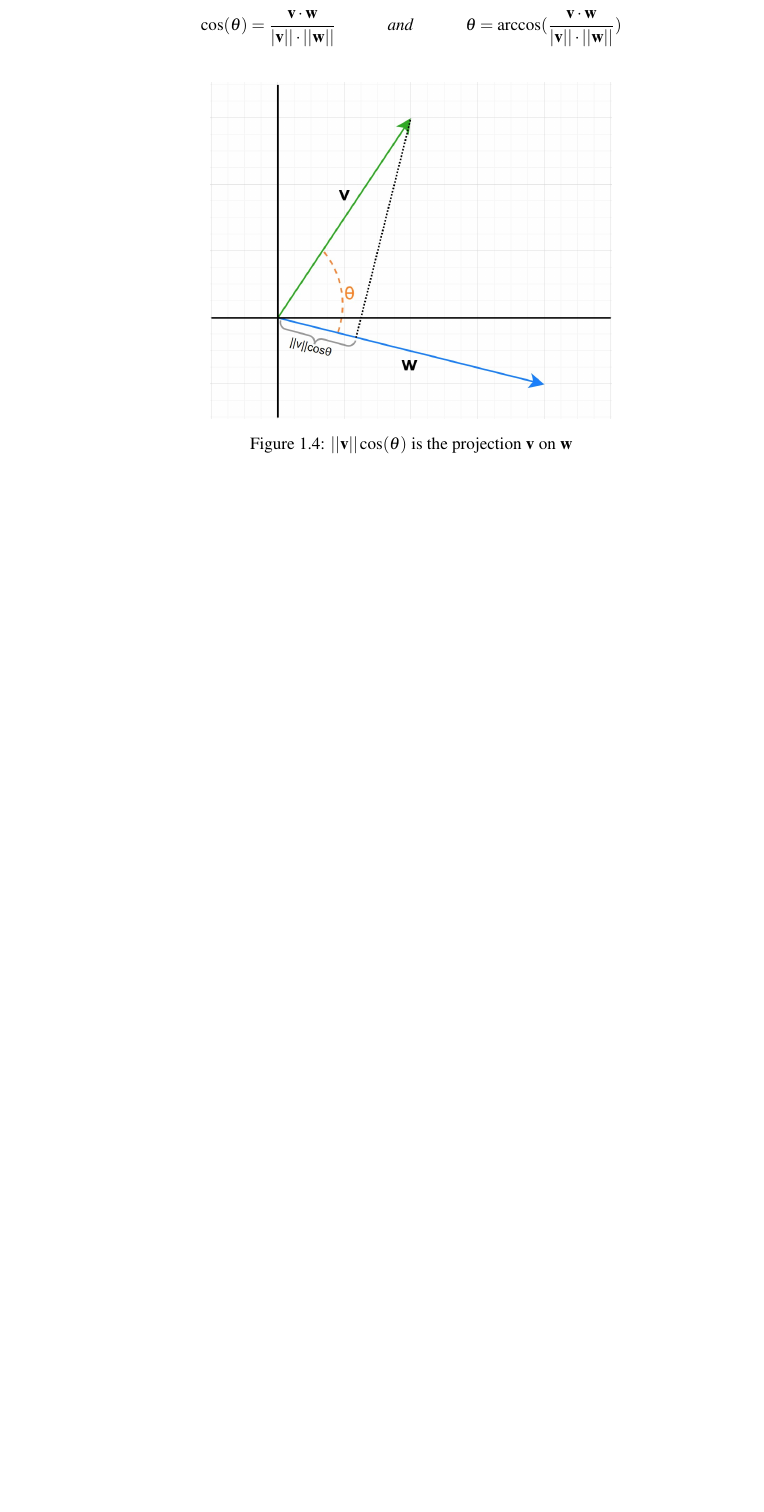
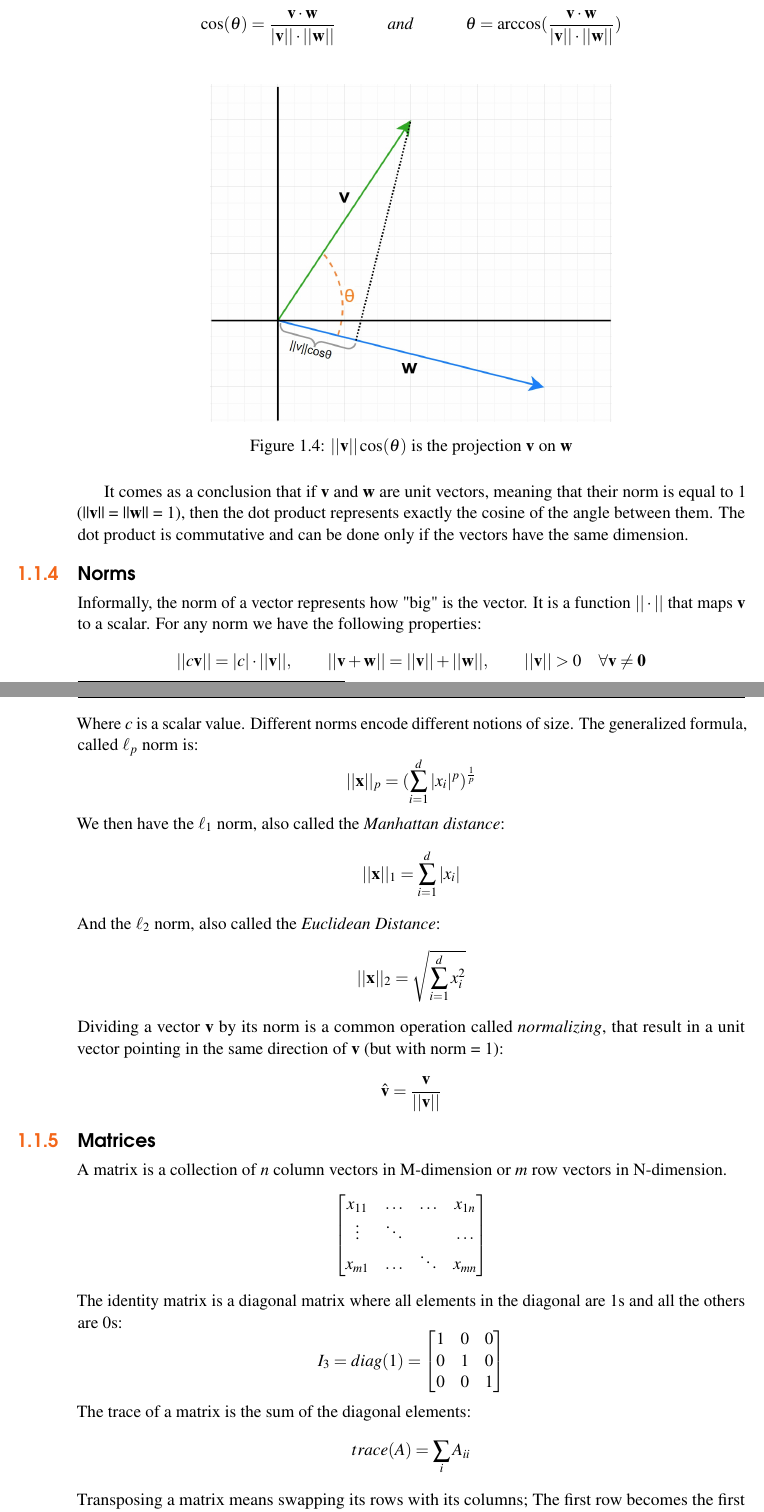
Before and after one commit to Paco-Danes/ML-DL_notes, a LaTeX document (LaTeXTemplates_legrand-orange-book_v3.1/main.tex): part of page 13 of 31 before the commit and two parts of pages 13 and 14 of 31 after it, the two joined at a grey line, cut so that both start at the same text, the shorter picture padded with empty space. Compiled offline with pdfLaTeX.

Commit message:
vectors ended matrix begins

```diff
--- a/LaTeXTemplates_legrand-orange-book_v3.1/main.tex
+++ b/LaTeXTemplates_legrand-orange-book_v3.1/main.tex
@@ -240,12 +240,46 @@ And it follows that:
 $$
 	\cos(\theta) = \frac{\textbf{v} \cdot \textbf{w}}{|\textbf{v}|| \cdot ||\textbf{w}||} \quad\quad\quad and \quad\quad\quad \theta = \arccos(\frac{\textbf{v} \cdot \textbf{w}}{|\textbf{v}|| \cdot ||\textbf{w}||})
 $$
-
 \begin{figure}[h]
 	\centering
 	\includegraphics[scale = 0.6]{Images/dot_product.jpg}
 	\caption{$||\textbf{v}||\cos(\theta)$ is the projection \textbf{v} on \textbf{w}}
 \end{figure}
+
+It comes as a conclusion that if \textbf{v} and \textbf{w} are unit vectors, meaning that their norm is equal to 1 (||\textbf{v}|| = ||\textbf{w}|| = 1), then the dot product represents exactly the cosine of the angle between them. The dot product is commutative and can be done only if the vectors have the same dimension.
+
+\subsection{Norms}\index{Sectioning!Subsections}
+Informally, the norm of a vector represents how "big" is the vector. It is a function $||\cdot||$ that maps \textbf{v} to a scalar. For any norm we have the following properties:
+$$||c\textbf{v}|| = |c| \cdot ||\textbf{v}||, \qquad ||\textbf{v} + \textbf{w}|| = ||\textbf{v}|| + || \textbf{w}||, \qquad ||\textbf{v}|| > 0 \quad \forall \textbf{v} \neq \textbf{0}$$
+Where $c$ is a scalar value. Different norms encode different notions of size. The generalized formula, called $\ell_p$ norm is:
+$$||\textbf{x}||_p = (\sum_{i = 1}^{d}|x_i|^p)^{\frac{1}{p}}$$
+We then have the $\ell_1$ norm, also called the \emph{Manhattan distance}:
+$$ ||\textbf{x}||_1 = \sum_{i=1}^{d}|x_i|$$
+And the $\ell_2$ norm, also called the \emph{Euclidean Distance}:
+$$ ||\textbf{x}||_2 = \sqrt{\sum_{i=1}^{d}x_i^2}$$
+Dividing a vector \textbf{v} by its norm is a common operation called \emph{normalizing}, that result in a unit vector pointing in the same direction of \textbf{v} (but with norm = 1):
+$$\hat{\textbf{v}} = \frac{\textbf{v}}{||\textbf{v}||}$$
+\subsection{Matrices}\index{Sectioning!Subsections}
+A matrix is a collection of $n$ column vectors in M-dimension or $m$ row vectors in N-dimension.
+$$
+	\begin{bmatrix}
+		x_{11} & \hdots & \hdots & x_{1n} \\
+		\vdots & \ddots &        & \hdots \\
+		x_{m1} & \hdots & \ddots & x_{mn}
+	\end{bmatrix}
+$$
+The identity matrix is a diagonal matrix where all elements in the diagonal are 1s and all the others are 0s:
+$$ I_3 = diag(1) =
+	\begin{bmatrix}
+		1 & 0 & 0 \\
+		0 & 1 & 0 \\
+		0 & 0 & 1
+	\end{bmatrix}
+$$
+The trace of a matrix is the sum of the diagonal elements:
+$$trace(A) = \sum_{i}A_{ii}$$
+Transposing a matrix means swapping its rows with its columns; The first row becomes the first column, the second row becomes the second column and so on. We have the following properties:
+$$(A^T)^T = A \qquad (AB)^T = A^T B^T \qquad (A + B)^T = A^T + B^T$$
 
 %------------------------------------------------
 
```
Also changed, not shown: LaTeXTemplates_legrand-orange-book_v3.1/Images/dot_product.png (added), LaTeXTemplates_legrand-orange-book_v3.1/main.ind, LaTeXTemplates_legrand-orange-book_v3.1/main.tex (38 more changed lines), 14 other files. Lines whose indentation alone changed are shown as unchanged.
